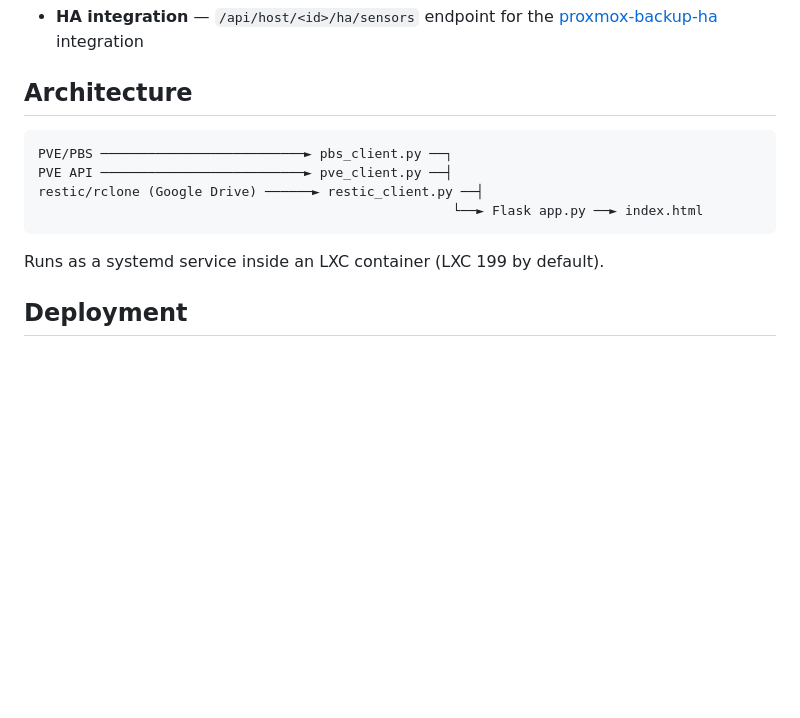
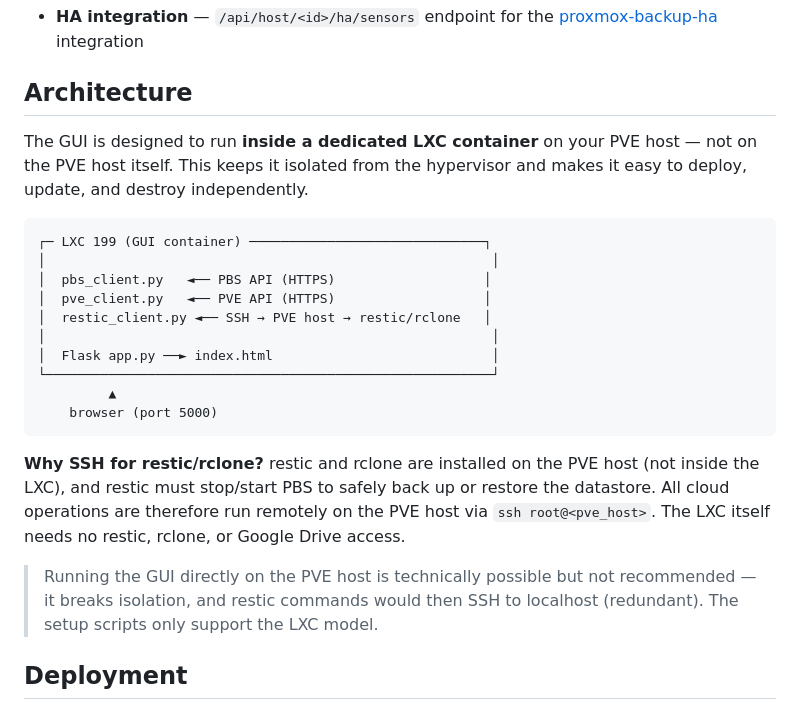
Before and after one commit to d96moe/proxmox-backup-gui, a Markdown page: README.md, the part around the change. Rendered like a GitHub page; blank space fills up the shorter version.

Commit message:
README: clarify LXC-only deployment and SSH architecture
Explain that the GUI is designed for an isolated LXC, not PVE directly.
Fix the architecture diagram to show the SSH boundary for restic/rclone
(commands run on the PVE host, not inside the LXC). Add note that running
on PVE directly works but causes redundant SSH-to-localhost.

Co-Authored-By: Claude Sonnet 4.6 <noreply@anthropic.com>

````diff
--- a/README.md
+++ b/README.md
@@ -65,14 +65,24 @@ ssh-copy-id root@<your-pve-host-ip>
 
 ## Architecture
 
+The GUI is designed to run **inside a dedicated LXC container** on your PVE host — not on the PVE host itself. This keeps it isolated from the hypervisor and makes it easy to deploy, update, and destroy independently.
+
 ```
-PVE/PBS ──────────────────────────► pbs_client.py ──┐
-PVE API ──────────────────────────► pve_client.py ──┤
-restic/rclone (Google Drive) ──────► restic_client.py ──┤
-                                                     └──► Flask app.py ──► index.html
+┌─ LXC 199 (GUI container) ──────────────────────────────┐
+│                                                         │
+│  pbs_client.py   ◄── PBS API (HTTPS)                   │
+│  pve_client.py   ◄── PVE API (HTTPS)                   │
+│  restic_client.py ◄── SSH → PVE host → restic/rclone   │
+│                                                         │
+│  Flask app.py ──► index.html                            │
+└─────────────────────────────────────────────────────────┘
+         ▲
+    browser (port 5000)
 ```
 
-Runs as a systemd service inside an LXC container (LXC 199 by default).
+**Why SSH for restic/rclone?** restic and rclone are installed on the PVE host (not inside the LXC), and restic must stop/start PBS to safely back up or restore the datastore. All cloud operations are therefore run remotely on the PVE host via `ssh root@<pve_host>`. The LXC itself needs no restic, rclone, or Google Drive access.
+
+> Running the GUI directly on the PVE host is technically possible but not recommended — it breaks isolation, and restic commands would then SSH to localhost (redundant). The setup scripts only support the LXC model.
 
 ## Deployment
 
````
